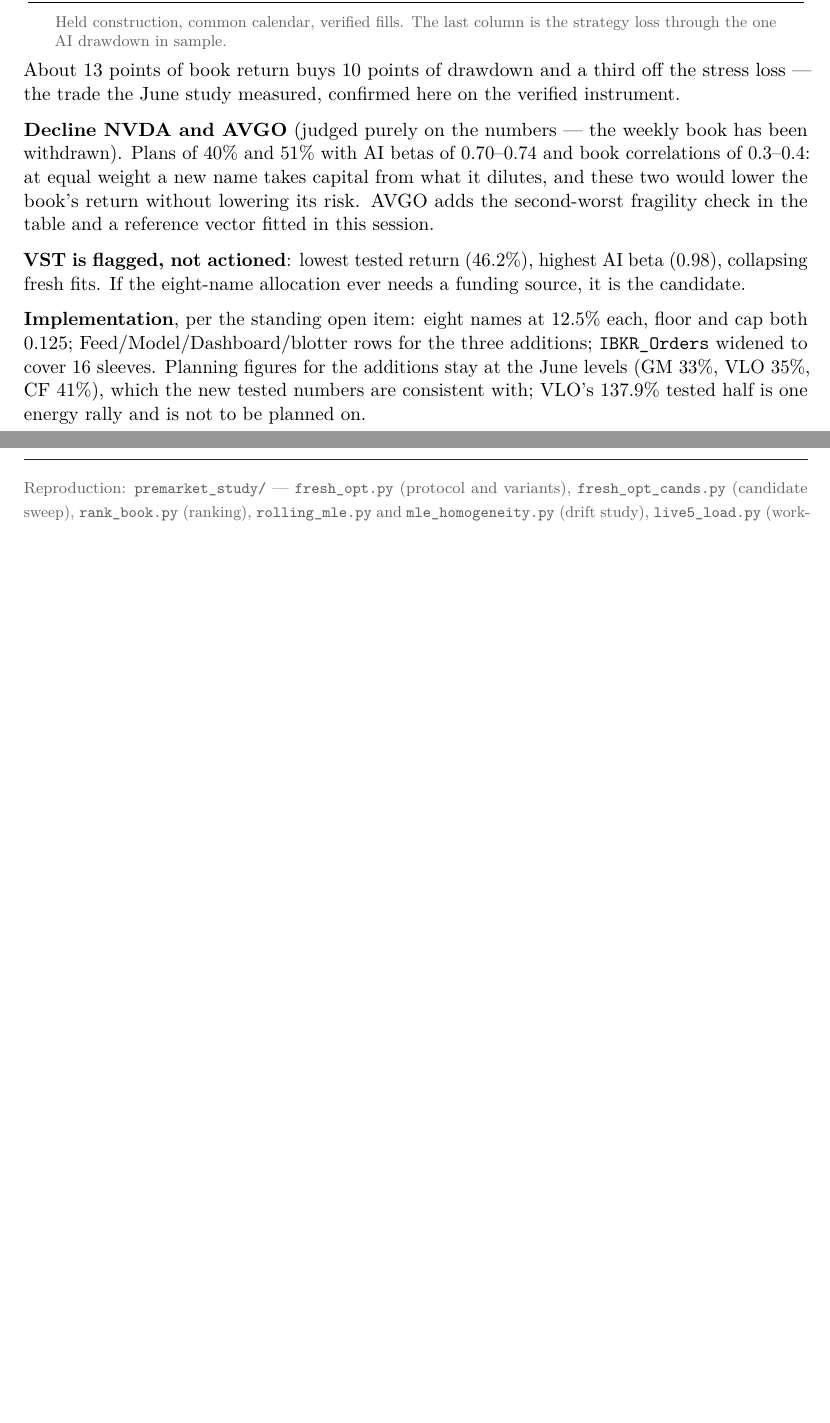
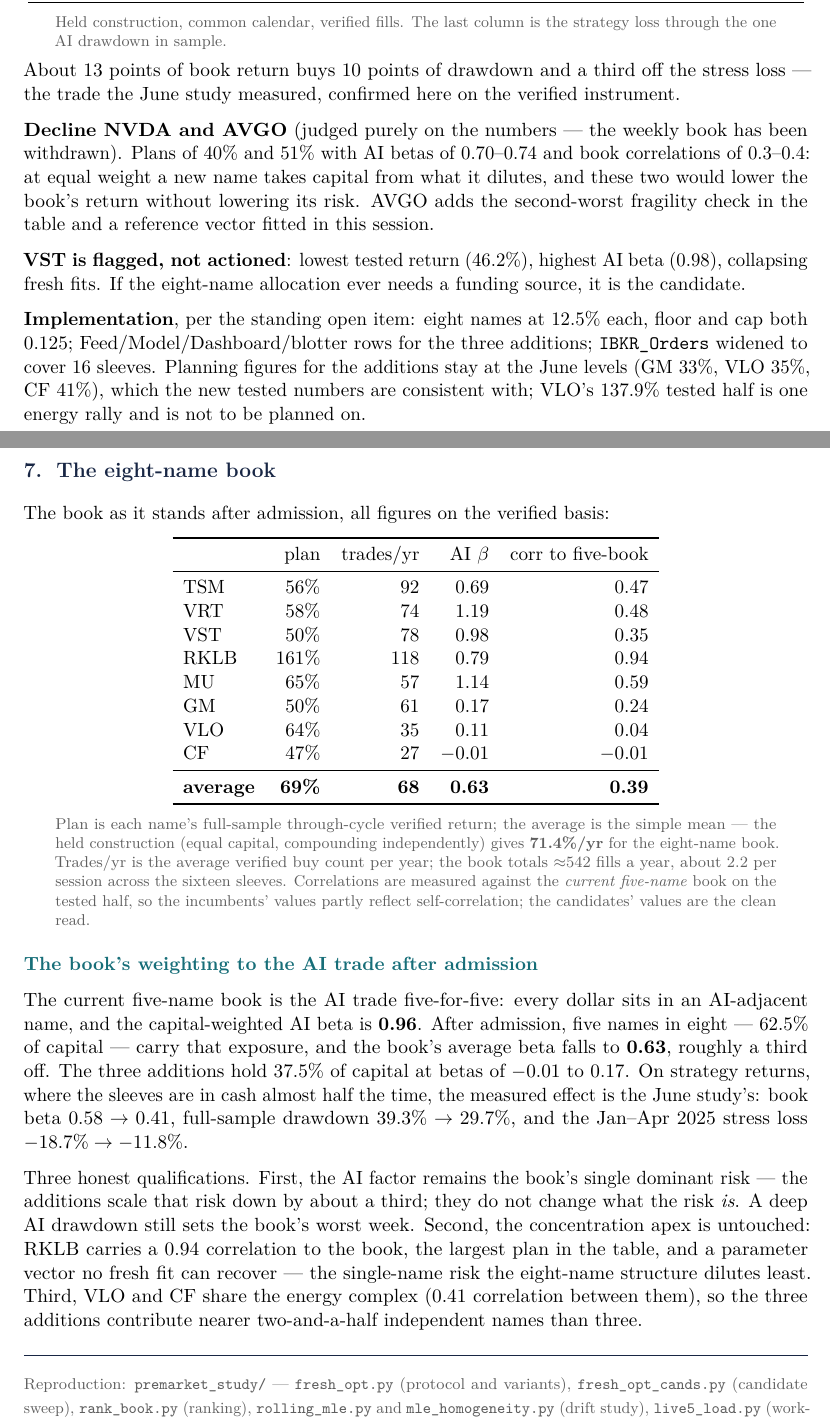
Before and after one commit to davidtfewer-creator/David-Fewer, a LaTeX document (memo/verified_book_ranking.tex): two parts of pages 4 and 5 of 5, joined at a grey line, cut so that both start at the same text, the shorter picture padded with empty space. Compiled offline with pdfLaTeX.

Commit message:
Memo: add the eight-name book table and the AI-weighting commentary
Section 7: the post-admission book on the verified basis -- plan, trades/yr,
AI beta and correlation per name with averages (plan 69% simple / 71.4% held,
542 fills a year, average beta 0.63, average corr 0.39). Commentary on the
AI-trade weighting: capital in AI-adjacent names falls from 100% to 62.5% and
average beta 0.96 -> 0.63, with the three qualifications -- the factor remains
the dominant risk, RKLB stays the concentration apex, and VLO/CF share the
energy complex so the additions are nearer 2.5 independent names than 3.

Co-Authored-By: Claude Fable 5 <noreply@anthropic.com>
Claude-Session: https://claude.ai/code/session_0178GiHmUQ4DsQ7DkXVeeFvk

```diff
--- a/memo/verified_book_ranking.tex
+++ b/memo/verified_book_ranking.tex
@@ -297,6 +297,57 @@
 tested numbers are consistent with; VLO's 137.9\% tested half is one energy rally
 and is not to be planned on.
 
+\section{The eight-name book}
+
+The book as it stands after admission, all figures on the verified basis:
+
+\begin{center}
+\begin{tabular}{lrrrr}
+\toprule
+ & plan & trades/yr & AI $\beta$ & corr to five-book \\
+\midrule
+TSM  &  56\% &  92 & 0.69 & 0.47 \\
+VRT  &  58\% &  74 & 1.19 & 0.48 \\
+VST  &  50\% &  78 & 0.98 & 0.35 \\
+RKLB & 161\% & 118 & 0.79 & 0.94 \\
+MU   &  65\% &  57 & 1.14 & 0.59 \\
+GM   &  50\% &  61 & 0.17 & 0.24 \\
+VLO  &  64\% &  35 & 0.11 & 0.04 \\
+CF   &  47\% &  27 & $-0.01$ & $-0.01$ \\
+\midrule
+\textbf{average} & \textbf{69\%} & \textbf{68} & \textbf{0.63} & \textbf{0.39} \\
+\bottomrule
+\end{tabular}
+\end{center}
+
+\tabnote{Plan is each name's full-sample through-cycle verified return; the average
+is the simple mean --- the held construction (equal capital, compounding
+independently) gives \textbf{71.4\%/yr} for the eight-name book. Trades/yr is the
+average verified buy count per year; the book totals $\approx$542 fills a year,
+about 2.2 per session across the sixteen sleeves. Correlations are measured against
+the \emph{current five-name} book on the tested half, so the incumbents' values
+partly reflect self-correlation; the candidates' values are the clean read.}
+
+\subsection{The book's weighting to the AI trade after admission}
+
+The current five-name book is the AI trade five-for-five: every dollar sits in an
+AI-adjacent name, and the capital-weighted AI beta is \textbf{0.96}. After
+admission, five names in eight --- 62.5\% of capital --- carry that exposure, and
+the book's average beta falls to \textbf{0.63}, roughly a third off. The three
+additions hold 37.5\% of capital at betas of $-0.01$ to $0.17$. On strategy
+returns, where the sleeves are in cash almost half the time, the measured effect is
+the June study's: book beta $0.58 \to 0.41$, full-sample drawdown
+$39.3\% \to 29.7\%$, and the Jan--Apr 2025 stress loss $-18.7\% \to -11.8\%$.
+
+Three honest qualifications. First, the AI factor remains the book's single
+dominant risk --- the additions scale that risk down by about a third; they do not
+change what the risk \emph{is}. A deep AI drawdown still sets the book's worst
+week. Second, the concentration apex is untouched: RKLB carries a 0.94 correlation
+to the book, the largest plan in the table, and a parameter vector no fresh fit can
+recover --- the single-name risk the eight-name structure dilutes least. Third, VLO
+and CF share the energy complex (0.41 correlation between them), so the three
+additions contribute nearer two-and-a-half independent names than three.
+
 \vspace{0.5cm}
 {\color{bcnavy}\hrule height 0.8pt}
 \vspace{0.2cm}
```
